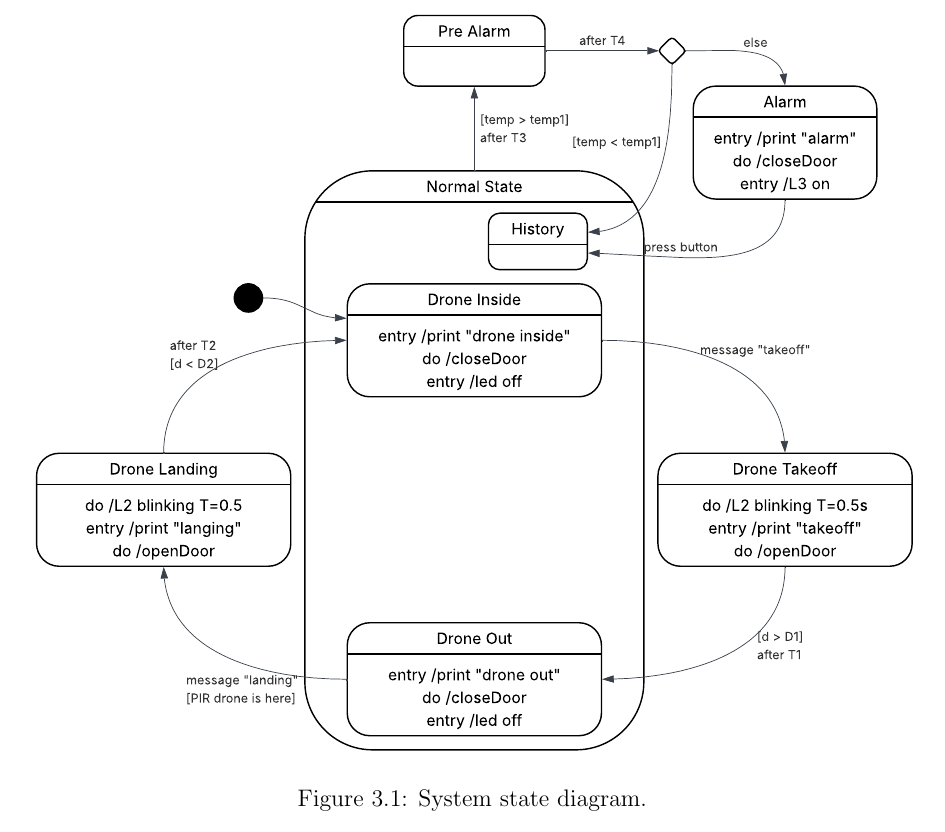
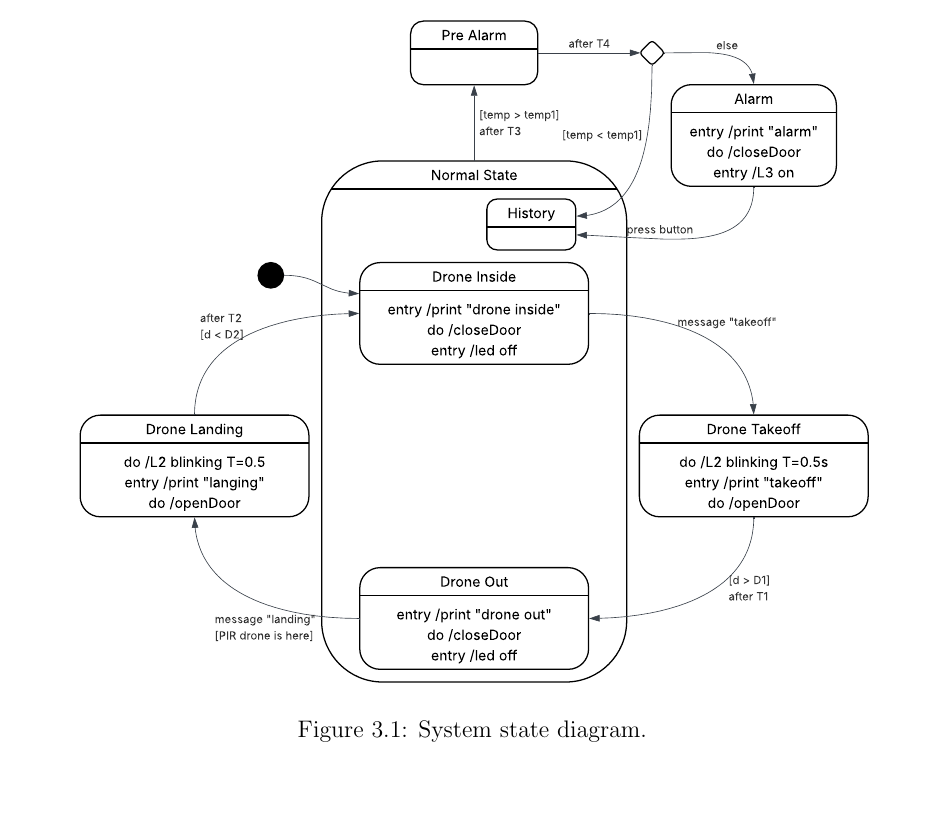
Before and after one commit to alessandrorebosio/ESIOT25, a LaTeX thesis (assignment-02/docs/report.tex): part of page 7 of 8 before the commit and part of page 6 of 8 after it, cut so that both start at the same text, the shorter picture padded with empty space. Compiled offline with pdfLaTeX.

Commit message:
minor changes

```diff
--- a/assignment-02/docs/report.tex
+++ b/assignment-02/docs/report.tex
@@ -207,7 +207,7 @@ configurable parameters (\texttt{D1}, \texttt{D2}, \texttt{T1},
 
 \begin{figure}[H]
   \centering
-  \includegraphics[width=\textwidth]{./pdf/state-diagram.pdf}
+  \includegraphics[width=.9\textwidth]{./pdf/state-diagram.pdf}
   \caption{System state diagram.}
   \label{fig:state}
 \end{figure}
```
Also changed, not shown: assignment-02/docs/report.pdf.
